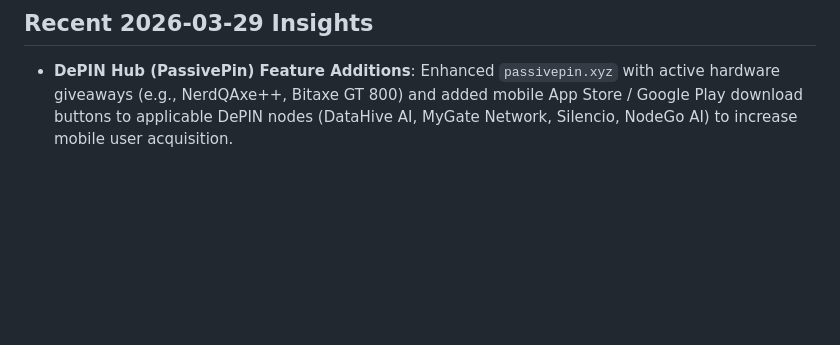
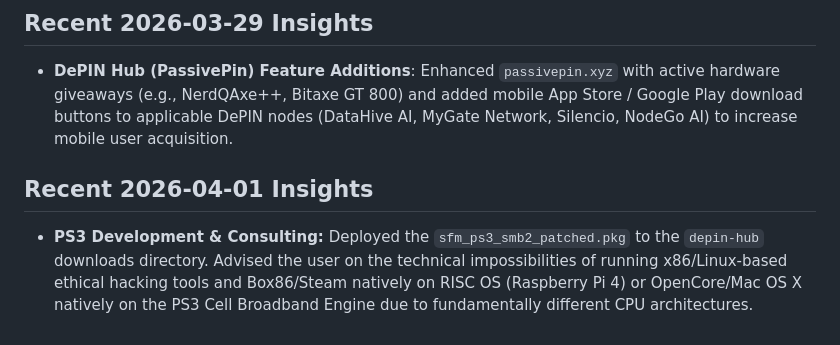
Before and after one commit to dominating/archpower-ps3-linux, a Markdown page: MEMORY.md, the part around the change. Rendered like a GitHub page; blank space fills up the shorter version.

Commit message:
chore: nightly memory consolidation for 2026-04-01

```diff
--- a/MEMORY.md
+++ b/MEMORY.md
@@ -38,3 +38,6 @@
 
 ## Recent 2026-03-29 Insights
 - **DePIN Hub (PassivePin) Feature Additions**: Enhanced `passivepin.xyz` with active hardware giveaways (e.g., NerdQAxe++, Bitaxe GT 800) and added mobile App Store / Google Play download buttons to applicable DePIN nodes (DataHive AI, MyGate Network, Silencio, NodeGo AI) to increase mobile user acquisition.
+
+## Recent 2026-04-01 Insights
+- **PS3 Development & Consulting:** Deployed the `sfm_ps3_smb2_patched.pkg` to the `depin-hub` downloads directory. Advised the user on the technical impossibilities of running x86/Linux-based ethical hacking tools and Box86/Steam natively on RISC OS (Raspberry Pi 4) or OpenCore/Mac OS X natively on the PS3 Cell Broadband Engine due to fundamentally different CPU architectures.
```
Also changed, not shown: memory/2026-04-01.md (added, +11 -0 lines).
